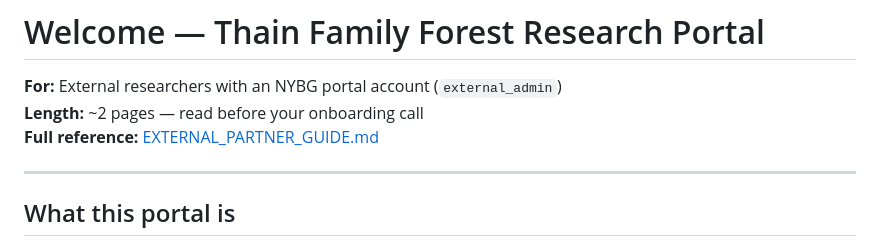
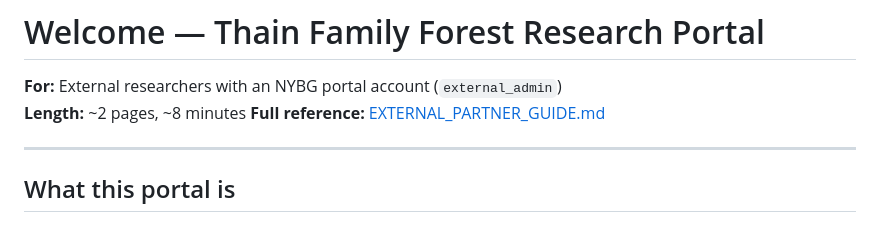
Before and after one commit to NYBG-Conservation/tff-website, a Markdown page: docs/EXTERNAL_ADMIN_INTRO.md, the part around the change. Drawn GitHub-style.

Commit message:
Adjust reading length for onboarding document
Updated the estimated reading time for the document.

```diff
--- a/docs/EXTERNAL_ADMIN_INTRO.md
+++ b/docs/EXTERNAL_ADMIN_INTRO.md
@@ -1,7 +1,7 @@
 # Welcome — Thain Family Forest Research Portal
 
 **For:** External researchers with an NYBG portal account (`external_admin`)
-**Length:** ~2 pages — read before your onboarding call
+**Length:** ~2 pages, ~8 minutes
 **Full reference:** [EXTERNAL_PARTNER_GUIDE.md](EXTERNAL_PARTNER_GUIDE.md)
 
 ---
```
